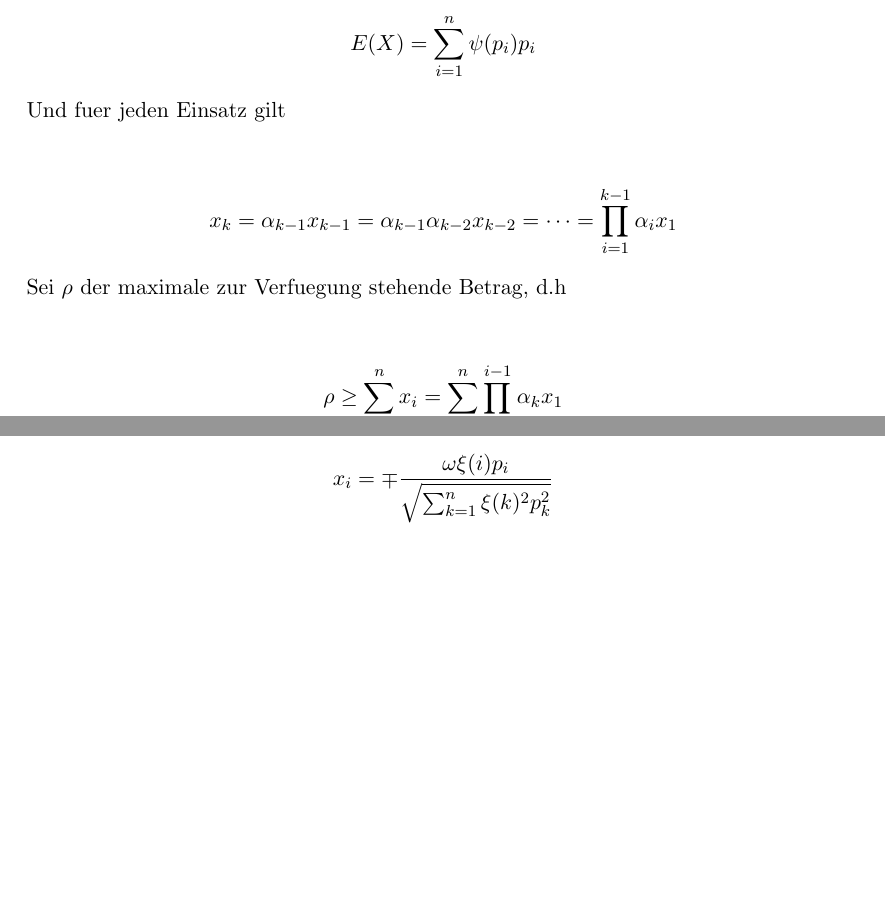
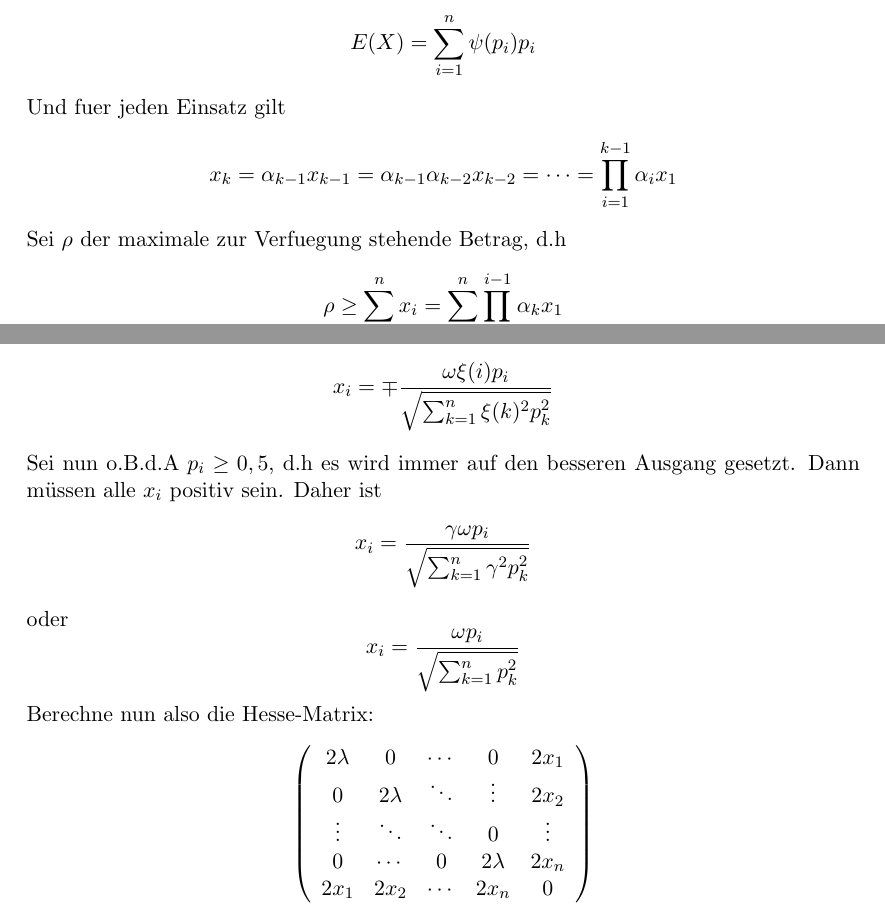
Before and after one commit to Aberchner/sigmazeta4711, a LaTeX document (textdocuments/Theoretische Ueberlegungen.tex): two parts of pages 1 and 3 of 3, joined at a grey line, cut so that both start at the same text, the shorter picture padded with empty space. Compiled offline with pdfLaTeX.

Commit message:
Hesse-Matrix hinzugefügt

```diff
--- a/textdocuments/Theoretische Ueberlegungen.tex
+++ b/textdocuments/Theoretische Ueberlegungen.tex
@@ -7,12 +7,13 @@
 		\subsection{Verallgemeinertes Martingale}
 			In diesem Abschnitt soll Martingale auf (Aktien-)Kurse angewendet und verallgemeinert werden. Dafuer seien im Folgendem \(p_{1}, p_{2}, \cdots,p_{n}\) die Wahrscheinlichkeiten fuer das steigen eines Kurses. Des weiteren seien \(x_{1}, x_{2}, \cdots,x_{n}\) die jeweiligen Einsaetze und X der zugehoerige Vektor, \(\gamma\) der Gewinnfaktor (d.h. der Gewinn bei einem Sieg auf der i-ten Stufen beträgt \(\gamma x_{i}\)) und \(\alpha_{1}, \alpha_{2}, \cdots,\alpha_{n}\) die Steigerungsfaktoren (d.h. \(\alpha_{i}x_{i}=x_{i+1}\)).\\\\
 			D.h. der Gewinn auf der i-ten Stufe entspricht entweder \(-x_{i}\) oder \(\gamma x_{i}\). Sei also \(\psi(p_{i})\) dieser Gewinn. Dann gilt fuer den Erwartungswert
-			\[E(X)=\sum_{i=1}^n \psi(p_{i})p_{i}\]
+			$$
+				E(X)=\sum_{i=1}^n \psi(p_{i})p_{i}
+			$$
 			Und fuer jeden Einsatz gilt
-			\begin{center}
-				\[x_{k}=\alpha_{k-1}x_{k-1}=\alpha_{k-1}\alpha_{k-2}x_{k-2}=\cdots=\prod_{i=1}^{k-1}\alpha_{i}x_{1}\]
-			\end{center}
+			$$
+				x_{k}=\alpha_{k-1}x_{k-1}=\alpha_{k-1}\alpha_{k-2}x_{k-2}=\cdots=\prod_{i=1}^{k-1}\alpha_{i}x_{1}
+			$$
 			Sei \(\rho\) der maximale zur Verfuegung stehende Betrag, d.h
-			\begin{center}
-				\[\rho \geq \sum_{i=1}^{n}x_{i}=\sum_{i=1}^{n}\prod_{k=1}^{i-1}\alpha_{k}x_{1}\]
-			\end{center}
+			$$
+				\rho \geq \sum_{i=1}^{n}x_{i}=\sum_{i=1}^{n}\prod_{k=1}^{i-1}\alpha_{k}x_{1}
@@ -66,6 +68,24 @@
 			\[\lambda = \pm\frac{\sqrt{\sum_{i=1}^{n}\xi(i)^2p_{i}^2}}{2\omega}\]
 			Eingesetzt in die anderen n Gleichungen folgt
 			\[x_{i}=\mp\frac{\omega\xi(i)p_{i}}{\sqrt{\sum_{k=1}^{n}\xi(k)^2p_{k}^2}}\]
-
-
+			Sei nun o.B.d.A \(p_{i}\geq0,5\), d.h es wird immer auf den besseren Ausgang gesetzt. Dann müssen alle \(x_{i}\) positiv sein. Daher ist
+			$$
+			x_{i}=\frac{\gamma\omega p_{i}}{\sqrt{\sum_{k=1}^{n}\gamma^2p_{k}^2}}
+			$$
+			oder
+			$$
+			x_{i}=\frac{\omega p_{i}}{\sqrt{\sum_{k=1}^{n}p_{k}^2}}
+			$$
+			Berechne nun also die Hesse-Matrix:
+			$$
+			\left(
+			\begin{array}{ccccc}
+				2\lambda & 0 & \cdots & 0 & 2x_{1} \\
+				0 & 2\lambda & \ddots & \vdots & 2x_{2} \\
+				\vdots & \ddots & \ddots & 0 & \vdots \\
+				0 & \cdots & 0 & 2\lambda & 2x_{n} \\
+				2x_{1} & 2x_{2} & \cdots & 2x_{n} & 0
+			\end{array}
+			\right)
+			$$
 \end{document}
```
Also changed, not shown: textdocuments/Theoretische Ueberlegungen.tex (7 more changed lines).
